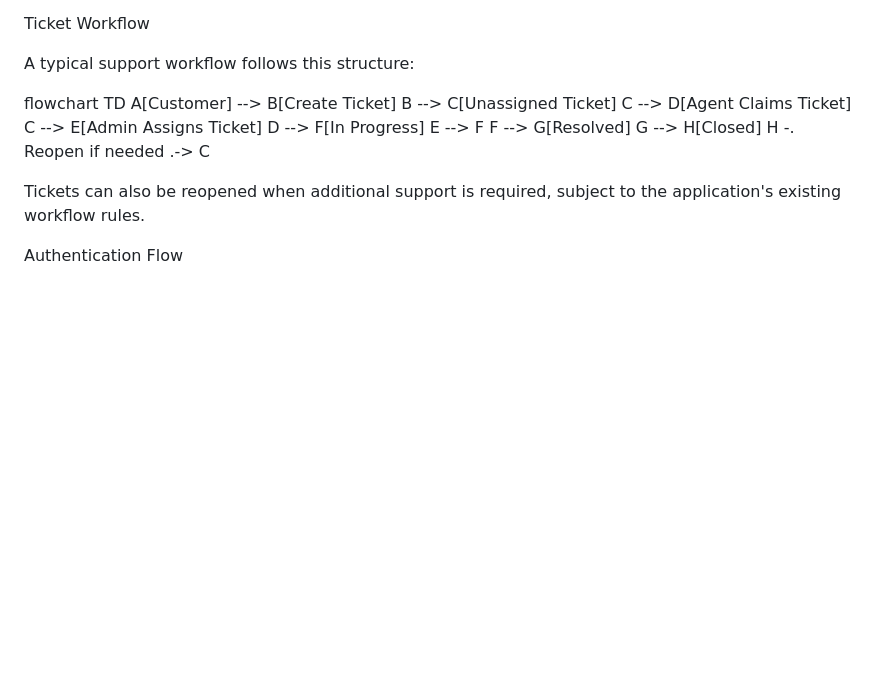
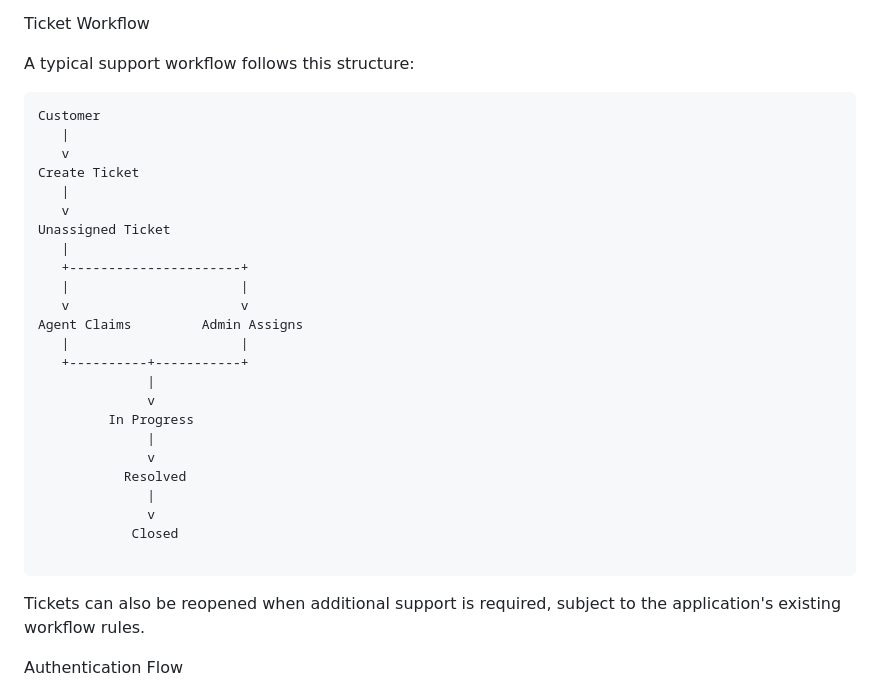
Before and after one commit to AbdelBeni/helpdesk-customer-support, a Markdown page: README.md, the part around the change. Rendered like a GitHub page; blank space fills up the shorter version.

Commit message:
Revise ticket workflow diagram format
Updated ticket workflow diagram in README.md to use a new format.

````diff
--- a/README.md
+++ b/README.md
@@ -114,16 +114,32 @@ Ticket Workflow
 
 A typical support workflow follows this structure:
 
-flowchart TD
-    A[Customer] --> B[Create Ticket]
-    B --> C[Unassigned Ticket]
-    C --> D[Agent Claims Ticket]
-    C --> E[Admin Assigns Ticket]
-    D --> F[In Progress]
-    E --> F
-    F --> G[Resolved]
-    G --> H[Closed]
-    H -. Reopen if needed .-> C
+```
+Customer
+   |
+   v
+Create Ticket
+   |
+   v
+Unassigned Ticket
+   |
+   +----------------------+
+   |                      |
+   v                      v
+Agent Claims         Admin Assigns
+   |                      |
+   +----------+-----------+
+              |
+              v
+         In Progress
+              |
+              v
+           Resolved
+              |
+              v
+            Closed
+
+```
 
 
 Tickets can also be reopened when additional support is required, subject to the application's existing workflow rules.
````
